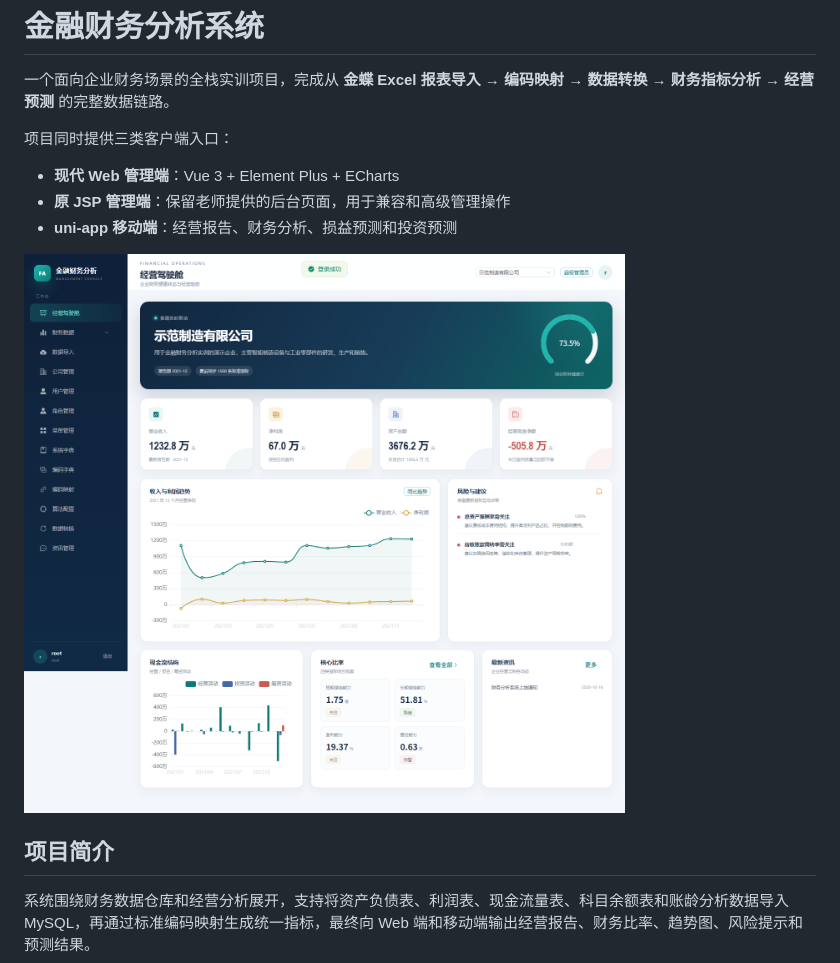
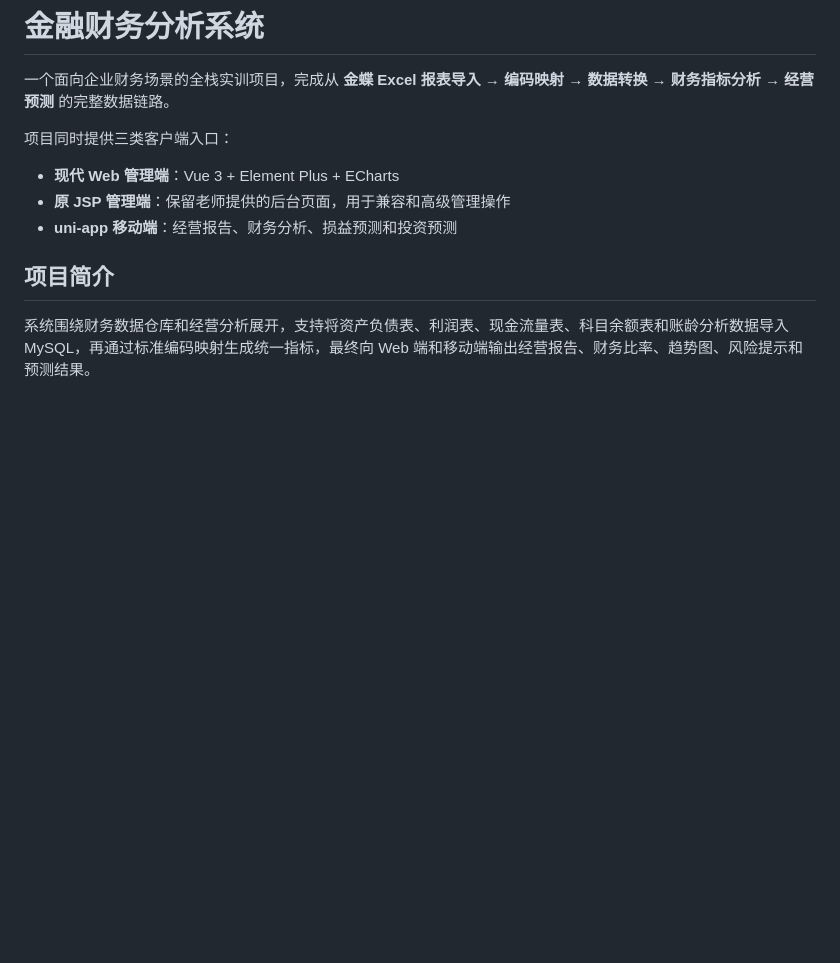
Before and after one commit to LuxCariol/finance-analysis-system, a Markdown page: README.md, the part around the change. Drawn GitHub-style; blank space fills up the shorter version.

```diff
--- a/README.md
+++ b/README.md
@@ -8,7 +8,6 @@
 - **原 JSP 管理端**：保留老师提供的后台页面，用于兼容和高级管理操作
 - **uni-app 移动端**：经营报告、财务分析、损益预测和投资预测
 
-![现代 Web 管理端](tools/web-dashboard.png)
 
 ## 项目简介
 
```
